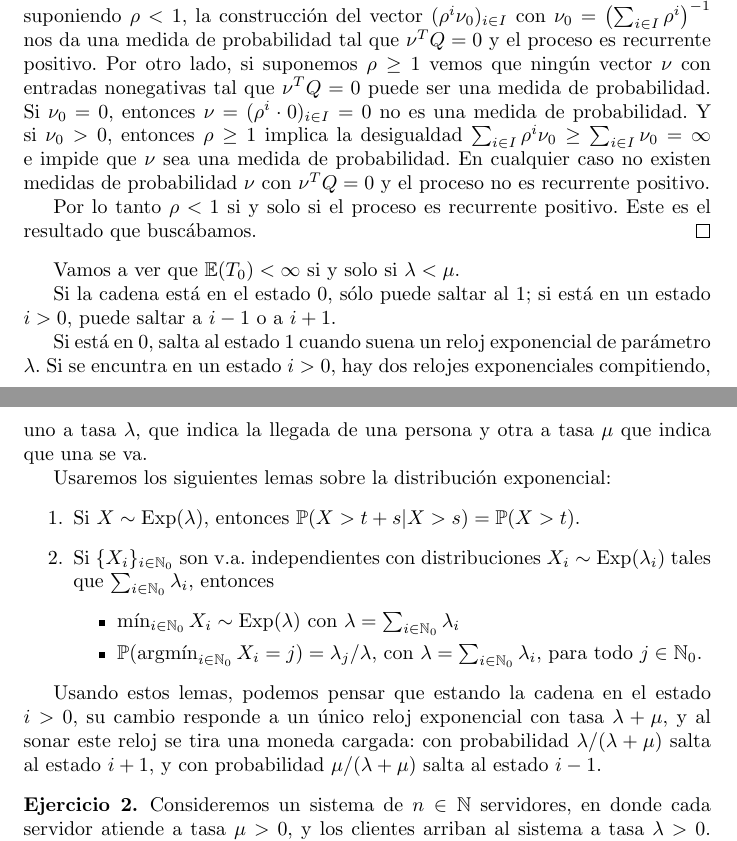
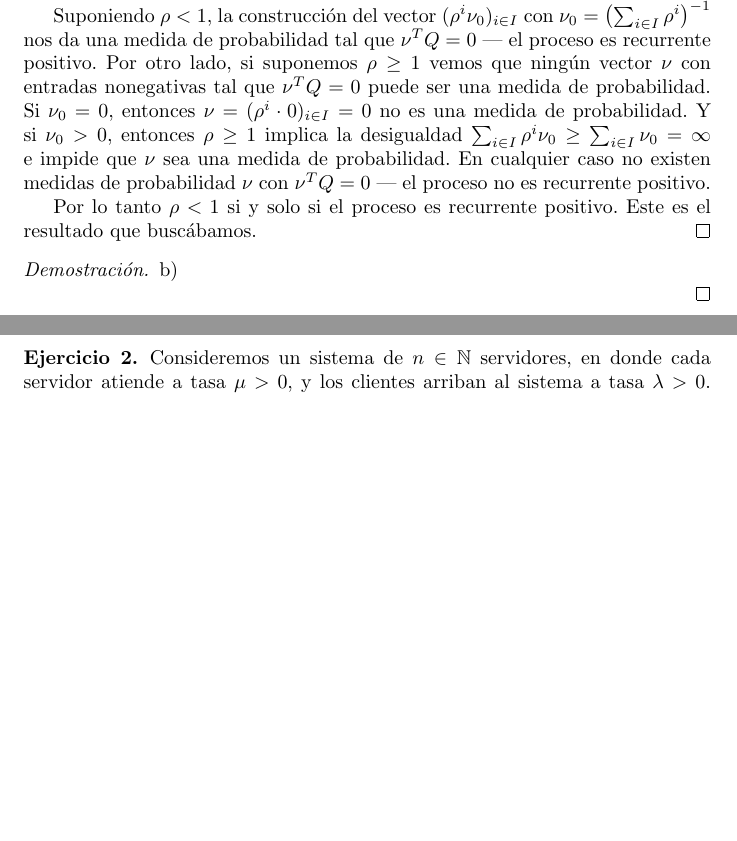
Before and after one commit to PabloBrianese/teoria_de_probabilidades, a LaTeX document (ejercicios_para_entregar/ejercicios_para_entregar.tex): two parts of pages 3 and 4 of 5, joined at a grey line, cut so that both start at the same text, the shorter picture padded with empty space. Compiled offline with pdfLaTeX.

Commit message:
Finalizó el ejercicio 1.a)

```diff
--- a/ejercicios_para_entregar/ejercicios_para_entregar.tex
+++ b/ejercicios_para_entregar/ejercicios_para_entregar.tex
@@ -164,41 +168,44 @@ Por lo tanto \(\nu^T Q = 0\) si y solo si \(\nu = (\rho^i \nu_0)_{i \in I}\), pa
 
 \medskip
-Haber probado estos lema \ref{}  El proceso \((X_t)_{t \geq 0}\) con matriz irreducible y espacio de estados numerable entra en las hipótesis del teorema \ref{theorem:PositiveRecurrentMarkovProcesses}.
-Luego, suponiendo \(\rho < 1\), la construcción del vector \((\rho^i \nu_0)_{i \in I}\) con \(\nu_0 = \left(\sum_{i \in I} \rho^i\right)^{- 1}\) nos da una medida de probabilidad tal que \(\nu^T Q = 0\) y el proceso es recurrente positivo.
+Haber probado estos lemas \ref{lemma:GeneratorMatrixIsIrreducible} y \ref{lemma:LeftNullspaceOfGeneratorMatrix} nos pone bajo las hipótesis del teorema \ref{theorem:PositiveRecurrentMarkovProcesses}.
+Luego el proceso \((X_t)_{t \geq 0}\) será recurrente positivo si y solo si existe una medida de probabilidad \(\nu\) tal que \(\nu^T Q = 0\).
+Esta última condición es la que se relacionaremos con la desigualdad \(\lambda < \mu\).
+
+Suponiendo \(\rho < 1\), la construcción del vector \((\rho^i \nu_0)_{i \in I}\) con \(\nu_0 = \left(\sum_{i \in I} \rho^i\right)^{- 1}\) nos da una medida de probabilidad tal que \(\nu^T Q = 0\) --- el proceso es recurrente positivo.
 Por otro lado, si suponemos \(\rho \geq 1\) vemos que ningún vector \(\nu\) con entradas nonegativas tal que \(\nu^T Q = 0\) puede ser una medida de probabilidad.
 Si \(\nu_0 = 0\), entonces \(\nu = (\rho^i \cdot 0)_{i \in I} = 0\) no es una medida de probabilidad.
 Y si \(\nu_0 > 0\), entonces \(\rho \geq 1\) implica la desigualdad \(\sum_{i \in I} \rho^i \nu_0 \geq \sum_{i \in I} \nu_0 = \infty\) e impide que \(\nu\) sea una medida de probabilidad.
-En cualquier caso no existen medidas de probabilidad \(\nu\) con \(\nu^T Q = 0\) y el proceso no es recurrente positivo.
+En cualquier caso no existen medidas de probabilidad \(\nu\) con \(\nu^T Q = 0\) --- el proceso no es recurrente positivo.
 
 Por lo tanto \(\rho < 1\) si y solo si el proceso es recurrente positivo.
 Este es el resultado que buscábamos.
 \end{proof}
 
-
-
-
 % Nota 25 nov. 2020 teoría de proba  clase práctica 20.pdf %
 %%%%%%%%%%%%%%%%%%%%%%%%%%%%%%%%%%%%%%%%%%%%%%%%%%%%%%%%%%%%
-Vamos a ver que \(\Exp(T_0) < \infty\) si y solo si \(\lambda < \mu\).
+% Vamos a ver que \(\Exp(T_0) < \infty\) si y solo si \(\lambda < \mu\).
 
-Si la cadena está en el estado 0, sólo puede saltar al 1; si está en un estado \(i > 0\), puede saltar a \(i - 1\) o a \(i + 1\).
+% Si la cadena está en el estado 0, sólo puede saltar al 1; si está en un estado \(i > 0\), puede saltar a \(i - 1\) o a \(i + 1\).
 
-Si está en 0, salta al estado 1 cuando suena un reloj exponencial de parámetro \(\lambda\).
-Si se encuntra en un estado \(i > 0\), hay dos relojes exponenciales compitiendo, uno a tasa \(\lambda\), que indica la llegada de una persona y otra a tasa \(\mu\) que indica que una se va.
+% Si está en 0, salta al estado 1 cuando suena un reloj exponencial de parámetro \(\lambda\).
+% Si se encuntra en un estado \(i > 0\), hay dos relojes exponenciales compitiendo, uno a tasa \(\lambda\), que indica la llegada de una persona y otra a tasa \(\mu\) que indica que una se va.
 
-Usaremos los siguientes lemas sobre la distribución exponencial:
-\begin{enumerate}
-	\item Si \(X \sim \Exponential(\lambda)\), entonces \(\prob(X > t + s | X > s) = \prob(X > t)\).
-	\item Si \(\{X_i\}_{i \in \naturalnum_0}\) son v.a. independientes con distribuciones \(X_i \sim \Exponential(\lambda_i)\) tales que \(\sum_{i \in \naturalnum_0} \lambda_i\), entonces
-	\begin{itemize}
-		\item \(\min_{i \in \naturalnum_0} X_i \sim \Exponential(\lambda)\) con \(\lambda = \sum_{i \in \naturalnum_0} \lambda_i\)
-		\item \(\prob(\argmin_{i \in \naturalnum_0} X_i = j) = \lambda_j / \lambda\), con \(\lambda = \sum_{i \in \naturalnum_0} \lambda_i\), para todo \(j \in \naturalnum_0\).
-	\end{itemize}
-\end{enumerate}
+% Usaremos los siguientes lemas sobre la distribución exponencial:
+% \begin{enumerate}
+% 	\item Si \(X \sim \Exponential(\lambda)\), entonces \(\prob(X > t + s | X > s) = \prob(X > t)\).
+% 	\item Si \(\{X_i\}_{i \in \naturalnum_0}\) son v.a. independientes con distribuciones \(X_i \sim \Exponential(\lambda_i)\) tales que \(\sum_{i \in \naturalnum_0} \lambda_i\), entonces
+% 	\begin{itemize}
+% 		\item \(\min_{i \in \naturalnum_0} X_i \sim \Exponential(\lambda)\) con \(\lambda = \sum_{i \in \naturalnum_0} \lambda_i\)
+% 		\item \(\prob(\argmin_{i \in \naturalnum_0} X_i = j) = \lambda_j / \lambda\), con \(\lambda = \sum_{i \in \naturalnum_0} \lambda_i\), para todo \(j \in \naturalnum_0\).
+% 	\end{itemize}
+% \end{enumerate}
 
-Usando estos lemas, podemos pensar que estando la cadena en el estado \(i > 0\), su cambio responde a un único reloj exponencial con tasa \(\lambda + \mu\), y al sonar este reloj se tira una moneda cargada:
-con probabilidad \(\lambda / (\lambda + \mu)\) salta al estado \(i + 1\), y con probabilidad \(\mu / (\lambda + \mu)\) salta al estado \(i - 1\).
+% Usando estos lemas, podemos pensar que estando la cadena en el estado \(i > 0\), su cambio responde a un único reloj exponencial con tasa \(\lambda + \mu\), y al sonar este reloj se tira una moneda cargada:
+% con probabilidad \(\lambda / (\lambda + \mu)\) salta al estado \(i + 1\), y con probabilidad \(\mu / (\lambda + \mu)\) salta al estado \(i - 1\).
 %%%%%%%%%%%%%%%%%%%%%%%%%%%%%
+\begin{proof} b)
+
+\end{proof}
 
 %%%%%%%%%%%%%%%%%%%%%%%%%%%%%%
 \begin{exercise}
```
Also changed, not shown: ejercicios_para_entregar/ejercicios_para_entregar.tex (6 more changed lines).
